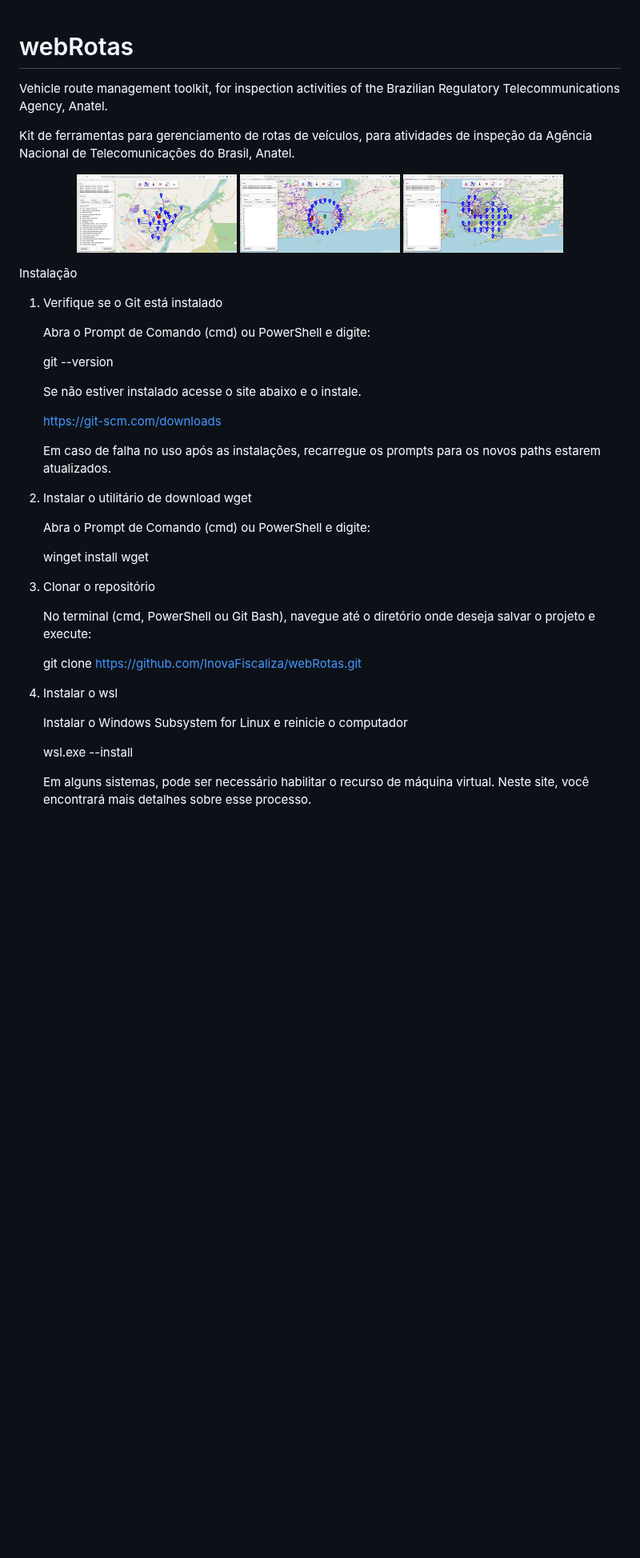
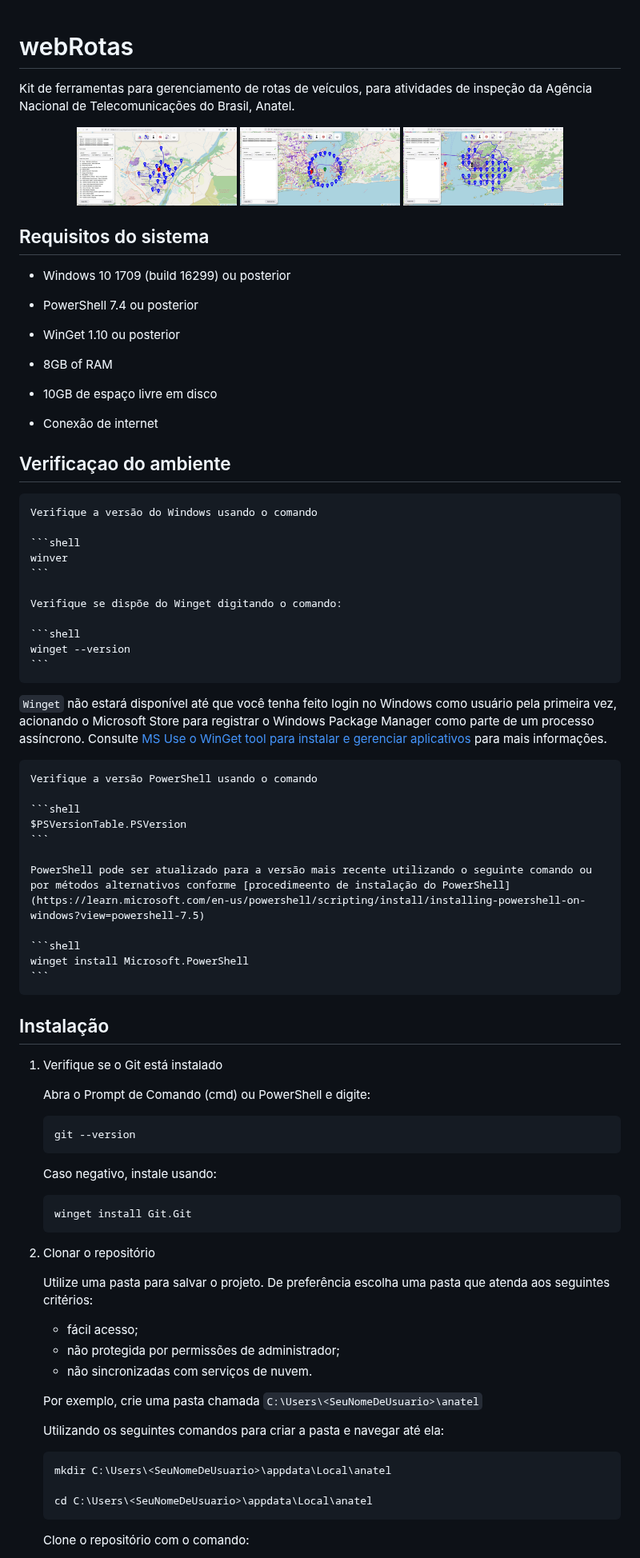
Before and after one commit to InovaFiscaliza/webRotas, a Markdown page: README.md, the part around one of its changes. Shown at 80% size. Rendered like a GitHub page; blank space fills up the shorter version.

````diff
--- a/README.md
+++ b/README.md
@@ -1,6 +1,4 @@
 # webRotas
-
-Vehicle route management toolkit, for inspection activities of the Brazilian Regulatory Telecommunications Agency, Anatel.
 
 Kit de ferramentas para gerenciamento de rotas de veículos, para atividades de inspeção da Agência Nacional de Telecomunicações do Brasil, Anatel.
 
@@ -10,34 +8,78 @@ Kit de ferramentas para gerenciamento de rotas de veículos, para atividades de
   <img src="images/abrangencia.jpg" width="200">
 </p>
 
-Instalação
+## Requisitos do sistema
+
+- Windows 10 1709 (build 16299) ou posterior
+- PowerShell 7.4 ou posterior
+- WinGet 1.10 ou posterior
+
+- 8GB of RAM
+- 10GB de espaço livre em disco
+
+- Conexão de internet
+
+## Verificaçao do ambiente
+
+    Verifique a versão do Windows usando o comando
+
+    ```shell
+    winver
+    ```
+
+    Verifique se dispõe do Winget digitando o comando:
+
+    ```shell
+    winget --version
+    ```
+
+   `Winget` não estará disponível até que você tenha feito login no Windows como usuário pela primeira vez, acionando o Microsoft Store para registrar o Windows Package Manager como parte de um processo assíncrono. Consulte [MS Use o WinGet tool para instalar e gerenciar aplicativos](https://learn.microsoft.com/en-us/windows/package-manager/winget/) para mais informações.
+
+    Verifique a versão PowerShell usando o comando
+
+    ```shell
+    $PSVersionTable.PSVersion
+    ```
+
+    PowerShell pode ser atualizado para a versão mais recente utilizando o seguinte comando ou por métodos alternativos conforme [procedimeento de instalação do PowerShell](https://learn.microsoft.com/en-us/powershell/scripting/install/installing-powershell-on-windows?view=powershell-7.5)
+
+    ```shell
+    winget install Microsoft.PowerShell
+    ```
+
+## Instalação
 
 1. Verifique se o Git está instalado
 
    Abra o Prompt de Comando (cmd) ou PowerShell e digite:
 
-   git --version
+    ```shell
+    git --version
+    ```
 
-   Se não estiver instalado acesse o site abaixo e o instale.
+   Caso negativo, instale usando:
 
-   https://git-scm.com/downloads
+    ```shell
+    winget install Git.Git
+    ```
 
-   Em caso de falha no uso após as instalações, recarregue os prompts para os novos paths estarem atualizados.
-2. Instalar o utilitário de download wget
+2. Clonar o repositório
 
-   Abra o Prompt de Comando (cmd) ou PowerShell e digite:
+   Utilize uma pasta para salvar o projeto. De preferência escolha uma pasta que atenda aos seguintes critérios:
 
-   winget install wget
-3. Clonar o repositório
+   - fácil acesso;
+   - não protegida por permissões de administrador;
+   - não sincronizadas com serviços de nuvem.
 
-   No terminal (cmd, PowerShell ou Git Bash), navegue até o diretório onde deseja salvar o projeto e execute:
+    Por exemplo, crie uma pasta chamada `C:\Users\<SeuNomeDeUsuario>\anatel`
 
-   git clone https://github.com/InovaFiscaliza/webRotas.git
-4. Instalar o wsl
+    Utilizando os seguintes comandos para criar a pasta e navegar até ela:
 
-   Instalar o Windows Subsystem for Linux e reinicie o computador
+    ```shell
+    mkdir C:\Users\<SeuNomeDeUsuario>\appdata\Local\anatel
 
-   wsl.exe --install
+    cd C:\Users\<SeuNomeDeUsuario>\appdata\Local\anatel
+    ```
 
-   Em alguns sistemas, pode ser necessário habilitar o recurso de máquina virtual. Neste site, você encontrará mais detalhes sobre esse processo.
+    Clone o repositório com o comando:
 
````
Also changed, not shown: other parts of README.md (+153 -51 lines).
